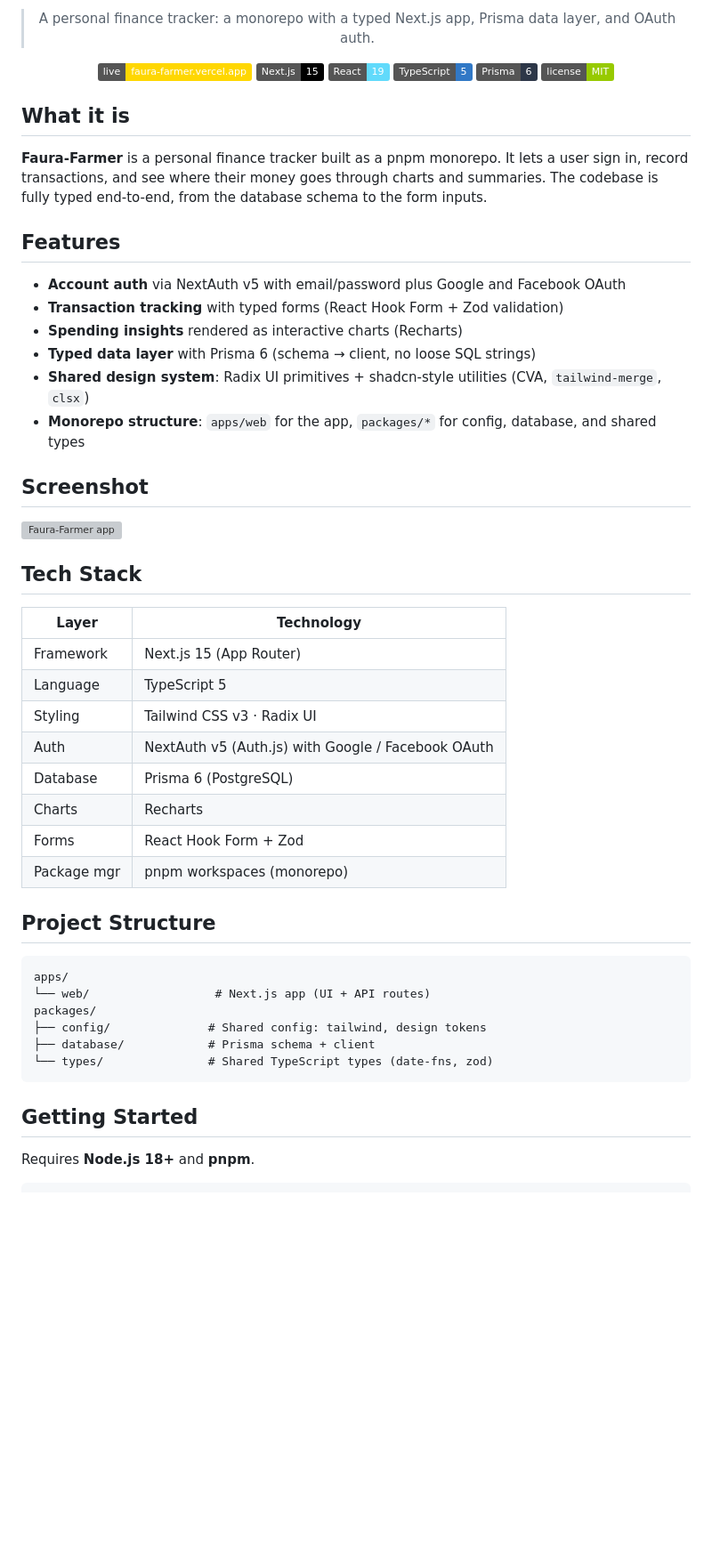
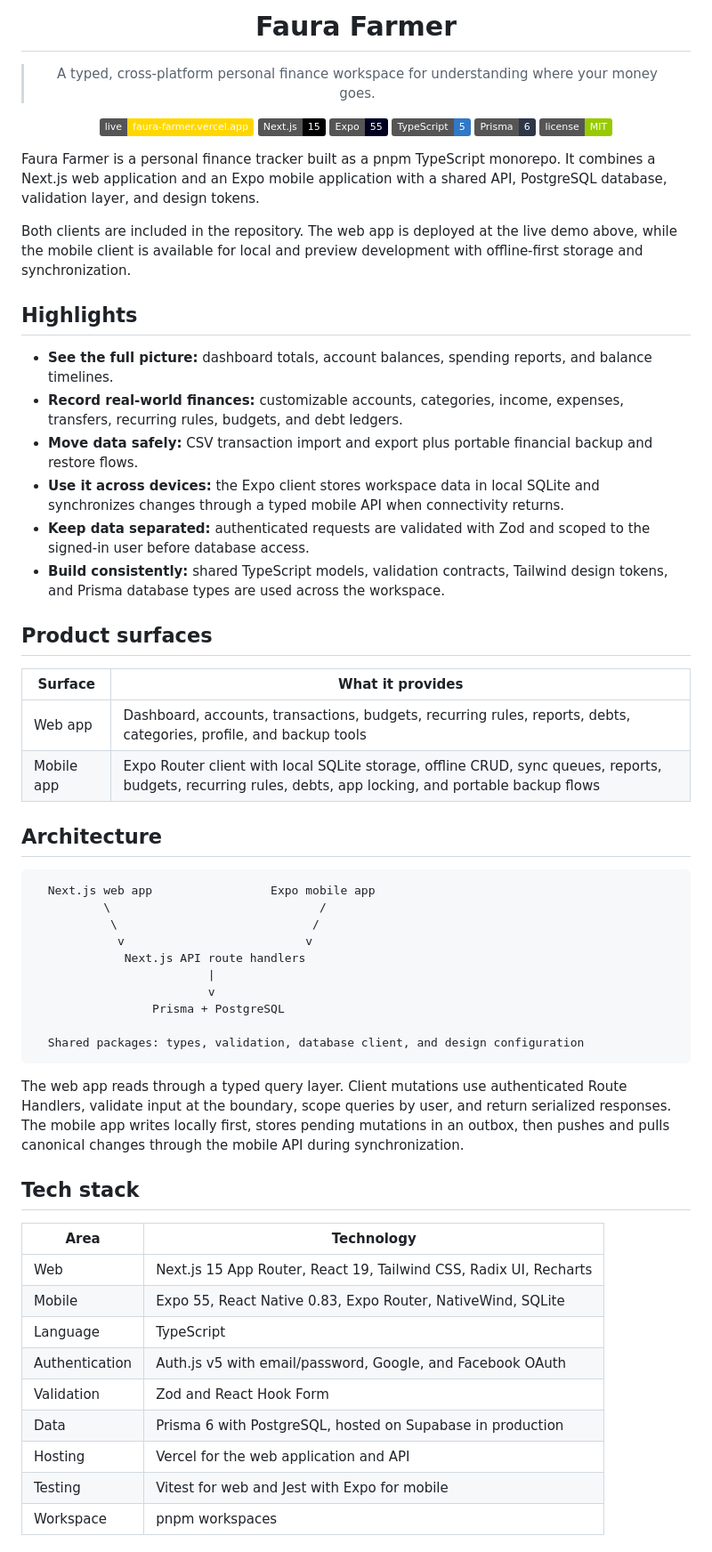
Before and after one commit to jayarpelicano01/faura-farmer, a Markdown page: README.md, the part around one of its changes. Shown at 89% size. Drawn GitHub-style; badges without logos; blank space fills up the shorter version; grey boxes are pictures that could not be loaded.

Commit message:
docs: refresh project README

````diff
--- a/README.md
+++ b/README.md
@@ -4,56 +4,78 @@
 
-> A personal finance tracker: a monorepo with a typed Next.js app, Prisma data layer, and OAuth auth.
+# Faura Farmer
+
+> A typed, cross-platform personal finance workspace for understanding where your money goes.
 
 [![Live Demo](https://img.shields.io/badge/live-faura--farmer.vercel.app-FFD700)](https://faura-farmer.vercel.app)
 [![Next.js](https://img.shields.io/badge/Next.js-15-black)](https://nextjs.org)
-[![React](https://img.shields.io/badge/React-19-61dafb)](https://react.dev)
+[![Expo](https://img.shields.io/badge/Expo-55-000020)](https://expo.dev)
 [![TypeScript](https://img.shields.io/badge/TypeScript-5-3178c6)](https://www.typescriptlang.org)
 [![Prisma](https://img.shields.io/badge/Prisma-6-2d3748)](https://www.prisma.io)
 [![License](https://img.shields.io/badge/license-MIT-green)](LICENSE)
 
 </div>
 
-## What it is
+Faura Farmer is a personal finance tracker built as a pnpm TypeScript monorepo. It
+combines a Next.js web application and an Expo mobile application with a shared API,
+PostgreSQL database, validation layer, and design tokens.
 
-**Faura-Farmer** is a personal finance tracker built as a pnpm monorepo. It lets a user sign in, record transactions, and see where their money goes through charts and summaries. The codebase is fully typed end-to-end, from the database schema to the form inputs.
+Both clients are included in the repository. The web app is deployed at the live demo
+above, while the mobile client is available for local and preview development with
+offline-first storage and synchronization.
 
-## Features
+## Highlights
 
-- **Account auth** via NextAuth v5 with email/password plus Google and Facebook OAuth
-- **Transaction tracking** with typed forms (React Hook Form + Zod validation)
-- **Spending insights** rendered as interactive charts (Recharts)
-- **Typed data layer** with Prisma 6 (schema → client, no loose SQL strings)
-- **Shared design system**: Radix UI primitives + shadcn-style utilities (CVA, `tailwind-merge`, `clsx`)
-- **Monorepo structure**: `apps/web` for the app, `packages/*` for config, database, and shared types
+- **See the full picture:** dashboard totals, account balances, spending reports, and
+  balance timelines.
+- **Record real-world finances:** customizable accounts, categories, income, expenses,
+  transfers, recurring rules, budgets, and debt ledgers.
+- **Move data safely:** CSV transaction import and export plus portable financial backup
+  and restore flows.
+- **Use it across devices:** the Expo client stores workspace data in local SQLite and
+  synchronizes changes through a typed mobile API when connectivity returns.
+- **Keep data separated:** authenticated requests are validated with Zod and scoped to
+  the signed-in user before database access.
+- **Build consistently:** shared TypeScript models, validation contracts, Tailwind
+  design tokens, and Prisma database types are used across the workspace.
 
-## Screenshot
+## Product surfaces
 
-![Faura-Farmer app](apps/web/public/faura-farm.png)
+| Surface | What it provides |
+| --- | --- |
+| Web app | Dashboard, accounts, transactions, budgets, recurring rules, reports, debts, categories, profile, and backup tools |
+| Mobile app | Expo Router client with local SQLite storage, offline CRUD, sync queues, reports, budgets, recurring rules, debts, app locking, and portable backup flows |
 
-## Tech Stack
+## Architecture
 
-| Layer | Technology |
-|-------|------------|
-| Framework | Next.js 15 (App Router) |
-| Language | TypeScript 5 |
-| Styling | Tailwind CSS v3 · Radix UI |
-| Auth | NextAuth v5 (Auth.js) with Google / Facebook OAuth |
-| Database | Prisma 6 (PostgreSQL) |
-| Charts | Recharts |
-| Forms | React Hook Form + Zod |
-| Package mgr | pnpm workspaces (monorepo) |
+```text
+  Next.js web app                 Expo mobile app
+          \                              /
+           \                            /
+            v                          v
+             Next.js API route handlers
+                         |
+                         v
+                 Prisma + PostgreSQL
 
-## Project Structure
-
-```
-apps/
-└── web/                  # Next.js app (UI + API routes)
-packages/
-├── config/              # Shared config: tailwind, design tokens
-├── database/            # Prisma schema + client
-└── types/               # Shared TypeScript types (date-fns, zod)
+  Shared packages: types, validation, database client, and design configuration
 ```
 
-## Getting Started
+The web app reads through a typed query layer. Client mutations use authenticated Route
+Handlers, validate input at the boundary, scope queries by user, and return serialized
+responses. The mobile app writes locally first, stores pending mutations in an outbox,
+then pushes and pulls canonical changes through the mobile API during synchronization.
 
-Requires **Node.js 18+** and **pnpm**.
+## Tech stack
+
+| Area | Technology |
+| --- | --- |
+| Web | Next.js 15 App Router, React 19, Tailwind CSS, Radix UI, Recharts |
+| Mobile | Expo 55, React Native 0.83, Expo Router, NativeWind, SQLite |
+| Language | TypeScript |
+| Authentication | Auth.js v5 with email/password, Google, and Facebook OAuth |
+| Validation | Zod and React Hook Form |
+| Data | Prisma 6 with PostgreSQL, hosted on Supabase in production |
+| Hosting | Vercel for the web application and API |
+| Testing | Vitest for web and Jest with Expo for mobile |
+| Workspace | pnpm workspaces |
+
````
Also changed, not shown: other parts of README.md (+77 -62 lines).
